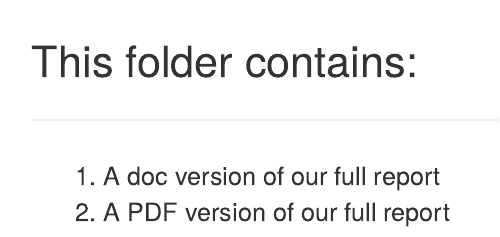
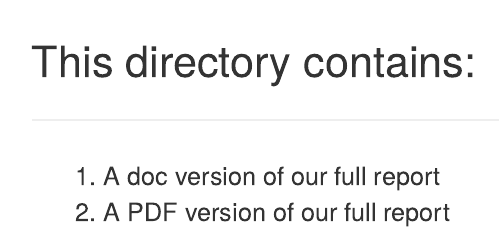
Before and after one commit to CarterBurtlake/DirectedStudies2021, an R Markdown document (paper/Readme.rmd): the page in a window 1100 px wide, from its top. Rendered offline with R 4.5, knitr and Pandoc, with nearby package versions.

Commit message:
Update Readme.rmd

```diff
--- a/paper/Readme.rmd
+++ b/paper/Readme.rmd
@@ -1,4 +1,4 @@
-### This folder contains:
+### This directory contains:
 _____________________________
 
 1. A doc version of our full report
```
